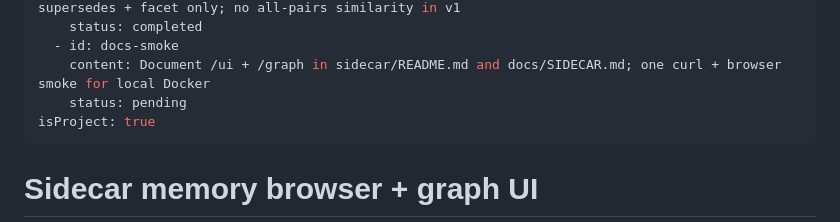
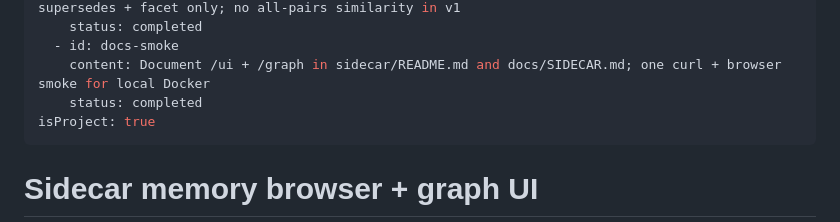
Before and after one commit to Rouche01/voltmem, a Markdown page: .cursor/plans/sidecar_memory_browser.plan.md, the part around one of its changes. Drawn GitHub-style.

```diff
--- a/.cursor/plans/sidecar_memory_browser.plan.md
+++ b/.cursor/plans/sidecar_memory_browser.plan.md
@@ -19,7 +19,7 @@ todos:
     status: completed
   - id: docs-smoke
     content: Document /ui + /graph in sidecar/README.md and docs/SIDECAR.md; one curl + browser smoke for local Docker
-    status: pending
+    status: completed
 isProject: true
 ---
 
```
Also changed, not shown: other parts of .cursor/plans/sidecar_memory_browser.plan.md (+1 -1 lines), docs/SIDECAR.md (+11 -0 lines), sidecar/README.md (+24 -1 lines).
